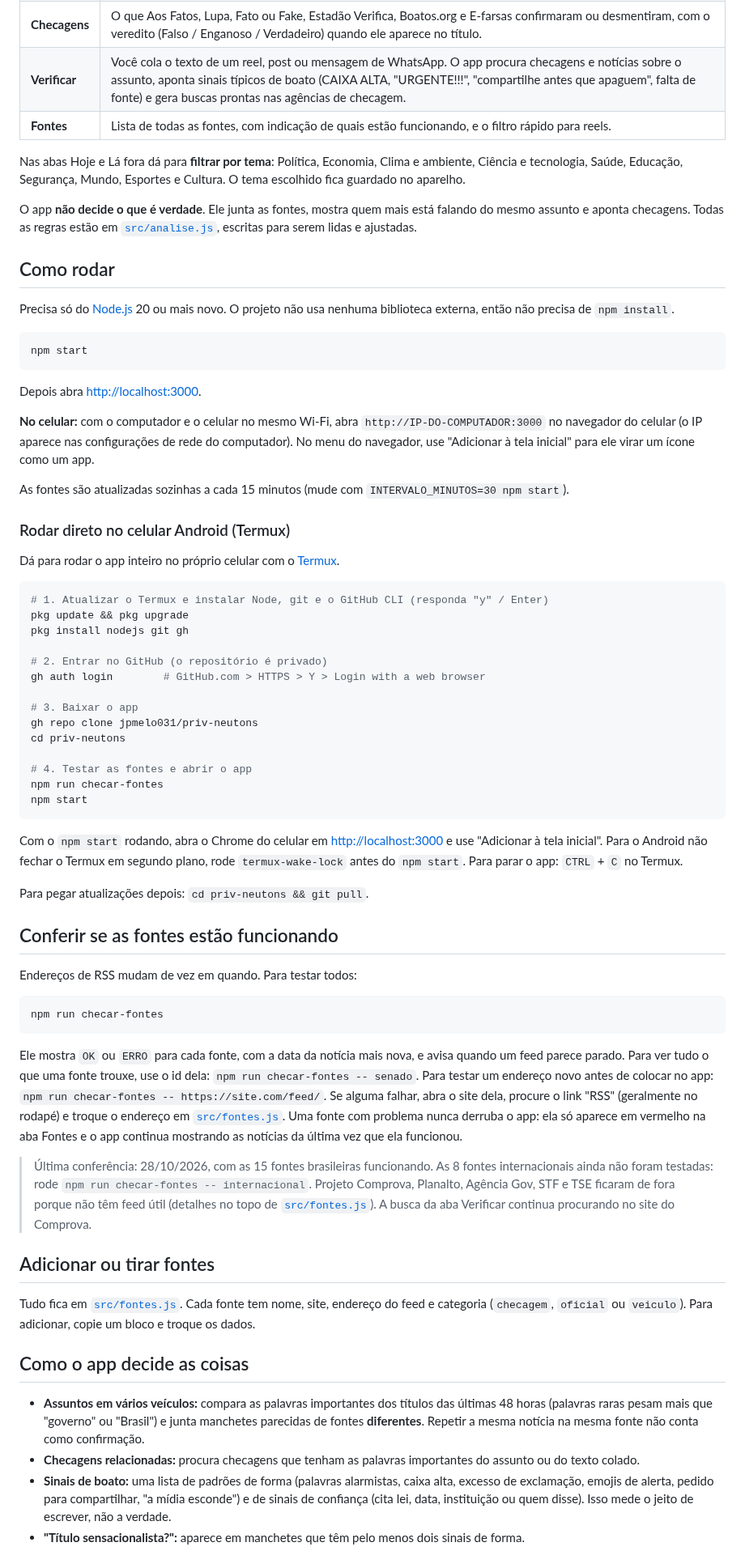
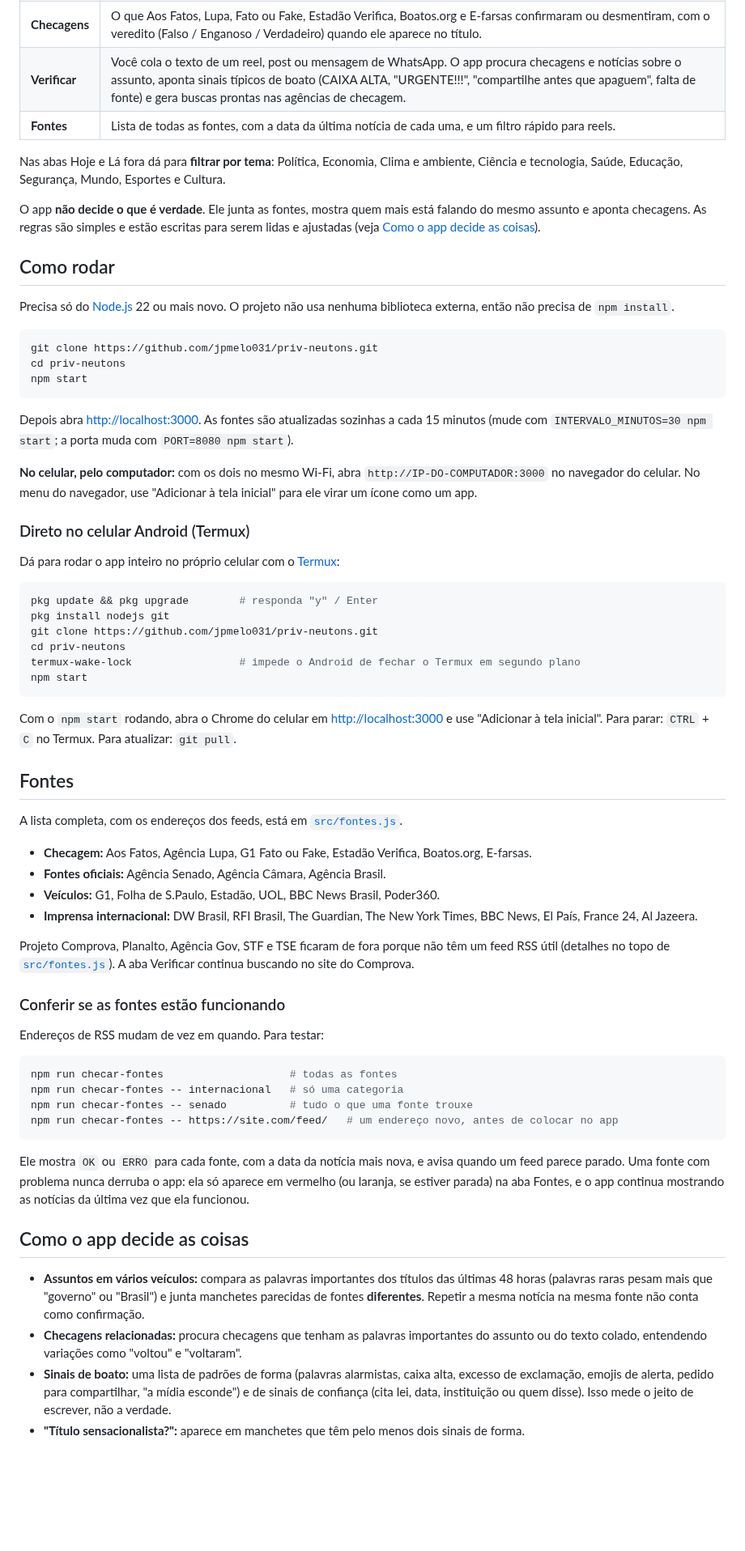
Before and after one commit to jpmelo031/na-fonte, a Markdown page: README.md, the part around one of its changes. Shown at 81% size. GitHub-like rendering; blank space fills up the shorter version.

Commit message:
Prepara o repositório para ser público
- Licença GPL-3.0 (LICENSE com o texto oficial; package.json com
  GPL-3.0-or-later e o endereço do repositório)
- Testes automáticos no GitHub Actions (Node 22 e 24) a cada push e PR
- README reescrito para quem chega de fora: telas de exemplo, instalação
  com git clone (sem precisar de login), lista de fontes, como o app
  decide, como contribuir, aviso sobre o conteúdo dos veículos e licença
- Node 22 ou mais novo (o 20 saiu de suporte em abril de 2026)
- Remove CATEGORIAS de src/fontes.js, que não era usado

Co-Authored-By: Claude Opus 5.5 <noreply@anthropic.com>
Claude-Session: https://claude.ai/code/session_01Bm7zvoaPx1Cjy2XD9imhzN

````diff
--- a/README.md
+++ b/README.md
@@ -13,85 +26,78 @@ agências de checagem, órgãos oficiais e veículos de imprensa com linhas edit
 | **Lá fora** | O Brasil visto pela imprensa de outros países: DW e RFI (que escrevem em português), The Guardian, New York Times, BBC, El País, France 24 e Al Jazeera. Dos feeds gerais só entram as matérias que falam do Brasil, e as que estão em outra língua têm um link "Ler traduzido". |
 | **Checagens** | O que Aos Fatos, Lupa, Fato ou Fake, Estadão Verifica, Boatos.org e E-farsas confirmaram ou desmentiram, com o veredito (Falso / Enganoso / Verdadeiro) quando ele aparece no título. |
 | **Verificar** | Você cola o texto de um reel, post ou mensagem de WhatsApp. O app procura checagens e notícias sobre o assunto, aponta sinais típicos de boato (CAIXA ALTA, "URGENTE!!!", "compartilhe antes que apaguem", falta de fonte) e gera buscas prontas nas agências de checagem. |
-| **Fontes** | Lista de todas as fontes, com indicação de quais estão funcionando, e o filtro rápido para reels. |
+| **Fontes** | Lista de todas as fontes, com a data da última notícia de cada uma, e um filtro rápido para reels. |
 
 Nas abas Hoje e Lá fora dá para **filtrar por tema**: Política, Economia, Clima e ambiente,
-Ciência e tecnologia, Saúde, Educação, Segurança, Mundo, Esportes e Cultura. O tema escolhido fica
-guardado no aparelho.
+Ciência e tecnologia, Saúde, Educação, Segurança, Mundo, Esportes e Cultura.
 
 O app **não decide o que é verdade**. Ele junta as fontes, mostra quem mais está falando do mesmo
-assunto e aponta checagens. Todas as regras estão em [`src/analise.js`](src/analise.js), escritas
-para serem lidas e ajustadas.
+assunto e aponta checagens. As regras são simples e estão escritas para serem lidas e ajustadas
+(veja [Como o app decide as coisas](#como-o-app-decide-as-coisas)).
 
 ## Como rodar
 
-Precisa só do [Node.js](https://nodejs.org) 20 ou mais novo. O projeto não usa nenhuma biblioteca
+Precisa só do [Node.js](https://nodejs.org) 22 ou mais novo. O projeto não usa nenhuma biblioteca
 externa, então não precisa de `npm install`.
 
 ```bash
+git clone https://github.com/jpmelo031/priv-neutons.git
+cd priv-neutons
 npm start
 ```
 
-Depois abra <http://localhost:3000>.
+Depois abra <http://localhost:3000>. As fontes são atualizadas sozinhas a cada 15 minutos
+(mude com `INTERVALO_MINUTOS=30 npm start`; a porta muda com `PORT=8080 npm start`).
 
-**No celular:** com o computador e o celular no mesmo Wi-Fi, abra `http://IP-DO-COMPUTADOR:3000`
-no navegador do celular (o IP aparece nas configurações de rede do computador). No menu do navegador,
-use "Adicionar à tela inicial" para ele virar um ícone como um app.
+**No celular, pelo computador:** com os dois no mesmo Wi-Fi, abra `http://IP-DO-COMPUTADOR:3000`
+no navegador do celular. No menu do navegador, use "Adicionar à tela inicial" para ele virar um
+ícone como um app.
 
-As fontes são atualizadas sozinhas a cada 15 minutos (mude com `INTERVALO_MINUTOS=30 npm start`).
+### Direto no celular Android (Termux)
 
-### Rodar direto no celular Android (Termux)
-
-Dá para rodar o app inteiro no próprio celular com o [Termux](https://termux.dev).
+Dá para rodar o app inteiro no próprio celular com o [Termux](https://termux.dev):
 
 ```bash
-# 1. Atualizar o Termux e instalar Node, git e o GitHub CLI (responda "y" / Enter)
-pkg update && pkg upgrade
-pkg install nodejs git gh
-
-# 2. Entrar no GitHub (o repositório é privado)
-gh auth login        # GitHub.com > HTTPS > Y > Login with a web browser
-
-# 3. Baixar o app
-gh repo clone jpmelo031/priv-neutons
+pkg update && pkg upgrade        # responda "y" / Enter
+pkg install nodejs git
+git clone https://github.com/jpmelo031/priv-neutons.git
 cd priv-neutons
-
-# 4. Testar as fontes e abrir o app
-npm run checar-fontes
+termux-wake-lock                 # impede o Android de fechar o Termux em segundo plano
 npm start
 ```
 
 Com o `npm start` rodando, abra o Chrome do celular em <http://localhost:3000> e use
-"Adicionar à tela inicial". Para o Android não fechar o Termux em segundo plano, rode
-`termux-wake-lock` antes do `npm start`. Para parar o app: `CTRL` + `C` no Termux.
+"Adicionar à tela inicial". Para parar: `CTRL` + `C` no Termux. Para atualizar: `git pull`.
 
-Para pegar atualizações depois: `cd priv-neutons && git pull`.
+## Fontes
 
-## Conferir se as fontes estão funcionando
+A lista completa, com os endereços dos feeds, está em [`src/fontes.js`](src/fontes.js).
 
-Endereços de RSS mudam de vez em quando. Para testar todos:
+- **Checagem:** Aos Fatos, Agência Lupa, G1 Fato ou Fake, Estadão Verifica, Boatos.org, E-farsas.
+- **Fontes oficiais:** Agência Senado, Agência Câmara, Agência Brasil.
+- **Veículos:** G1, Folha de S.Paulo, Estadão, UOL, BBC News Brasil, Poder360.
+- **Imprensa internacional:** DW Brasil, RFI Brasil, The Guardian, The New York Times, BBC News,
+  El País, France 24, Al Jazeera.
+
+Projeto Comprova, Planalto, Agência Gov, STF e TSE ficaram de fora porque não têm um feed RSS útil
+(detalhes no topo de [`src/fontes.js`](src/fontes.js)). A aba Verificar continua buscando no site
+do Comprova.
+
+### Conferir se as fontes estão funcionando
+
+Endereços de RSS mudam de vez em quando. Para testar:
 
 ```bash
-npm run checar-fontes
+npm run checar-fontes                    # todas as fontes
+npm run checar-fontes -- internacional   # só uma categoria
+npm run checar-fontes -- senado          # tudo o que uma fonte trouxe
+npm run checar-fontes -- https://site.com/feed/   # um endereço novo, antes de colocar no app
 ```
 
 Ele mostra `OK` ou `ERRO` para cada fonte, com a data da notícia mais nova, e avisa quando um feed
-parece parado. Para ver tudo o que uma fonte trouxe, use o id dela: `npm run checar-fontes -- senado`.
-Para testar um endereço novo antes de colocar no app: `npm run checar-fontes -- https://site.com/feed/`.
-Se alguma falhar, abra o site dela, procure o link
-"RSS" (geralmente no rodapé) e troque o endereço em [`src/fontes.js`](src/fontes.js). Uma fonte com
-problema nunca derruba o app: ela só aparece em vermelho na aba Fontes e o app continua mostrando
-as notícias da última vez que ela funcionou.
-
-> Última conferência: 28/10/2026, com as 15 fontes brasileiras funcionando. As 8 fontes
-> internacionais ainda não foram testadas: rode `npm run checar-fontes -- internacional`. Projeto Comprova, Planalto,
-> Agência Gov, STF e TSE ficaram de fora porque não têm feed útil (detalhes no topo de
-> [`src/fontes.js`](src/fontes.js)). A busca da aba Verificar continua procurando no site do Comprova.
-
-## Adicionar ou tirar fontes
-
-Tudo fica em [`src/fontes.js`](src/fontes.js). Cada fonte tem nome, site, endereço do feed e
-categoria (`checagem`, `oficial` ou `veiculo`). Para adicionar, copie um bloco e troque os dados.
+parece parado. Uma fonte com problema nunca derruba o app: ela só aparece em vermelho (ou laranja,
+se estiver parada) na aba Fontes, e o app continua mostrando as notícias da última vez que ela
+funcionou.
 
 ## Como o app decide as coisas
 
@@ -99,7 +105,7 @@ categoria (`checagem`, `oficial` ou `veiculo`). Para adicionar, copie um bloco e
   (palavras raras pesam mais que "governo" ou "Brasil") e junta manchetes parecidas de fontes
   **diferentes**. Repetir a mesma notícia na mesma fonte não conta como confirmação.
 - **Checagens relacionadas:** procura checagens que tenham as palavras importantes do assunto ou do
-  texto colado.
+  texto colado, entendendo variações como "voltou" e "voltaram".
 - **Sinais de boato:** uma lista de padrões de forma (palavras alarmistas, caixa alta, excesso de
   exclamação, emojis de alerta, pedido para compartilhar, "a mídia esconde") e de sinais de
   confiança (cita lei, data, instituição ou quem disse). Isso mede o jeito de escrever, não a verdade.
````
Also changed, not shown: other parts of README.md (+42 -14 lines), docs/tela-hoje.png (added), docs/tela-lafora.png (added), docs/tela-verificar.png (added), 4 other files.
